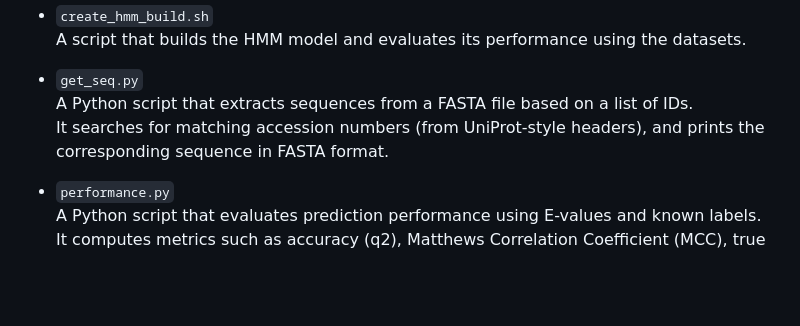
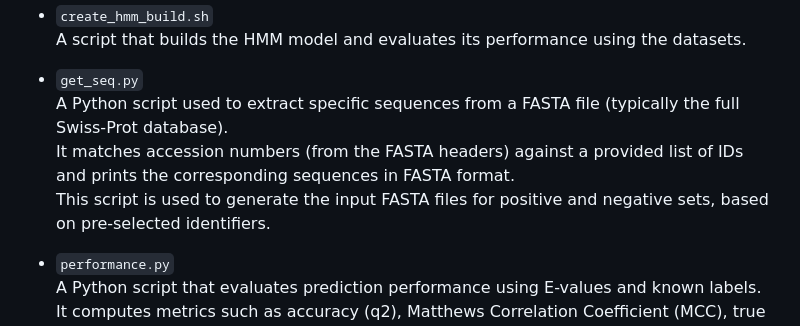
Before and after one commit to Markus2409/MSc_Bioinformatics_HMM_KunitzDomain, a Markdown page: README.md, the part around the change. GitHub-like rendering; blank space fills up the shorter version.

```diff
--- a/README.md
+++ b/README.md
@@ -54,8 +54,10 @@ This repository contains:
   A script that builds the HMM model and evaluates its performance using the datasets.
 
 - `get_seq.py`
-  A Python script that extracts sequences from a FASTA file based on a list of IDs.
-  It searches for matching accession numbers (from UniProt-style headers), and prints the corresponding sequence in FASTA format.
+  A Python script used to extract specific sequences from a FASTA file (typically the full Swiss-Prot database).
+  It matches accession numbers (from the FASTA headers) against a provided list of IDs and prints the corresponding sequences in FASTA format.
+  This script is used to generate the input FASTA files for positive and negative sets, based on pre-selected identifiers.
+
 
 - `performance.py`
   A Python script that evaluates prediction performance using E-values and known labels.
```
